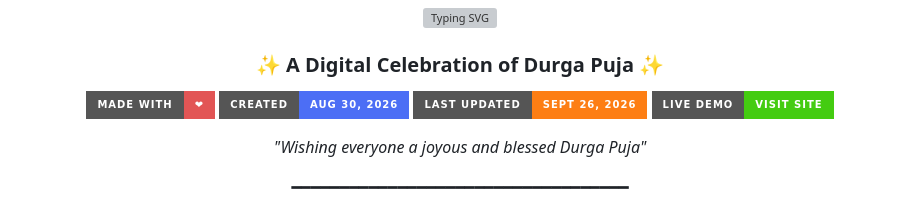
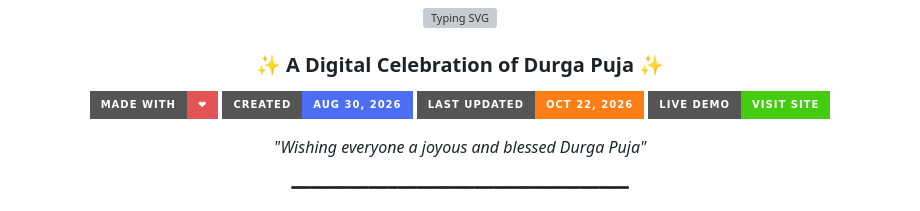
Before and after one commit to dipu-ray/sharodiya-utshob, a Markdown page: README.md, the part around the change. Rendered like a GitHub page; badges without logos; grey boxes are pictures that could not be loaded.

Commit message:
Update last update date

```diff
--- a/README.md
+++ b/README.md
@@ -7,7 +7,7 @@
 <p>
   <img src="https://img.shields.io/static/v1?label=Made%20with&message=%E2%9D%A4&color=e25555&style=for-the-badge" />
   <img src="https://img.shields.io/badge/Created-Aug%2030%2C%202026-4c6ef5?style=for-the-badge" />
-  <img src="https://img.shields.io/badge/Last%20Updated-Sept%2026%2C%202026-fd7e14?style=for-the-badge" />
+  <img src="https://img.shields.io/badge/Last%20Updated-Oct%2022%2C%202026-fd7e14?style=for-the-badge" />
   <a href="https://sharodiya-utshob.vercel.app/pradhan-pata.html">
     <img src="https://img.shields.io/badge/Live%20Demo-Visit%20Site-success?style=for-the-badge&logo=vercel&logoColor=white" />
   </a>
```
